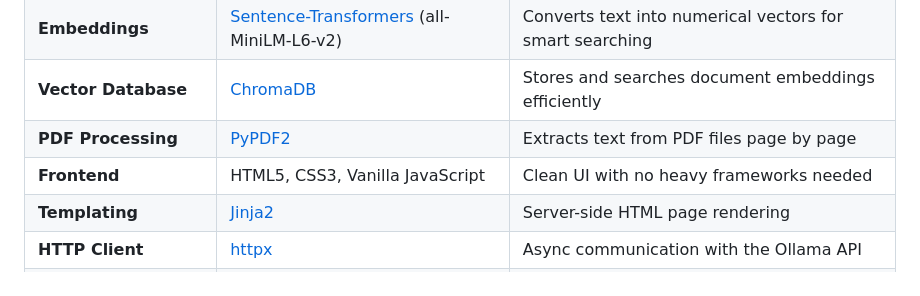
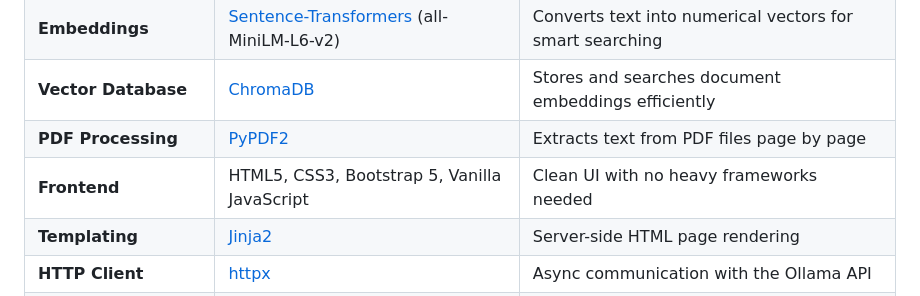
Before and after one commit to wahsandaruwan/local_rag_chatbot, a Markdown page: README.md, the part around the change. Drawn GitHub-style.

```diff
--- a/README.md
+++ b/README.md
@@ -46,7 +46,7 @@ This is a **Retrieval-Augmented Generation (RAG)** chatbot. In simple terms:
 | **Embeddings** | [Sentence-Transformers](https://www.sbert.net/) (all-MiniLM-L6-v2) | Converts text into numerical vectors for smart searching |
 | **Vector Database** | [ChromaDB](https://www.trychroma.com/) | Stores and searches document embeddings efficiently |
 | **PDF Processing** | [PyPDF2](https://pypdf2.readthedocs.io/) | Extracts text from PDF files page by page |
-| **Frontend** | HTML5, CSS3, Vanilla JavaScript | Clean UI with no heavy frameworks needed |
+| **Frontend** | HTML5, CSS3, Bootstrap 5, Vanilla JavaScript | Clean UI with no heavy frameworks needed |
 | **Templating** | [Jinja2](https://jinja.palletsprojects.com/) | Server-side HTML page rendering |
 | **HTTP Client** | [httpx](https://www.python-httpx.org/) | Async communication with the Ollama API |
 | **Configuration** | [Pydantic Settings](https://docs.pydantic.dev/latest/concepts/pydantic_settings/) | Type-safe configuration with `.env` file support |
```
